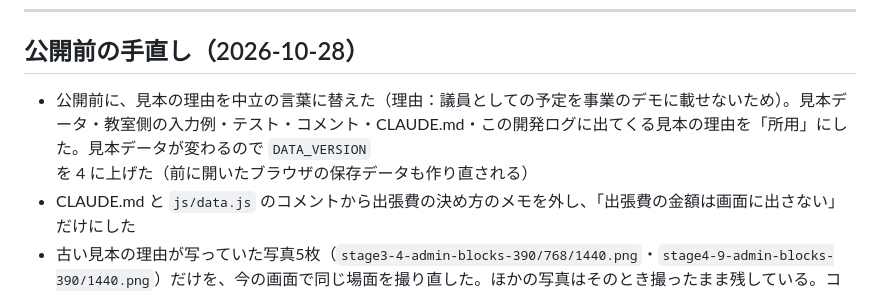
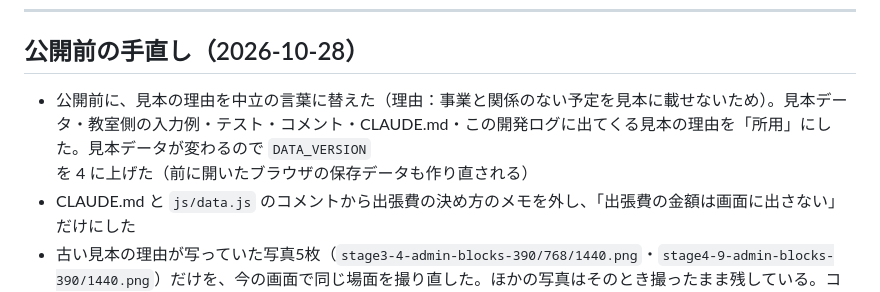
Before and after one commit to takesgi/yoyaku-demo, a Markdown page: 開発ログ.md, the part around the change. Drawn GitHub-style.

Commit message:
開発ログ：見本の理由を替えた理由の書き方を直す
Co-Authored-By: Claude Opus 5.5 <noreply@anthropic.com>
Claude-Session: https://claude.ai/code/session_01AePBphbeENamqB98WBoaxy

```diff
--- a/開発ログ.md
+++ b/開発ログ.md
@@ -274,7 +274,7 @@ AI講座⑥「アプリ開発」の教材として、作る過程をそのまま
 
 ## 公開前の手直し（2026-10-28）
 
-- 公開前に、見本の理由を中立の言葉に替えた（理由：議員としての予定を事業のデモに載せないため）。見本データ・教室側の入力例・テスト・コメント・CLAUDE.md・この開発ログに出てくる見本の理由を「所用」にした。見本データが変わるので `DATA_VERSION` を 4 に上げた（前に開いたブラウザの保存データも作り直される）
+- 公開前に、見本の理由を中立の言葉に替えた（理由：事業と関係のない予定を見本に載せないため）。見本データ・教室側の入力例・テスト・コメント・CLAUDE.md・この開発ログに出てくる見本の理由を「所用」にした。見本データが変わるので `DATA_VERSION` を 4 に上げた（前に開いたブラウザの保存データも作り直される）
 - CLAUDE.md と `js/data.js` のコメントから出張費の決め方のメモを外し、「出張費の金額は画面に出さない」だけにした
 - 古い見本の理由が写っていた写真5枚（`stage3-4-admin-blocks-390/768/1440.png`・`stage4-9-admin-blocks-390/1440.png`）だけを、今の画面で同じ場面を撮り直した。ほかの写真はそのとき撮ったまま残している。コミットの履歴は書きかえない（たけさん）
 
```
